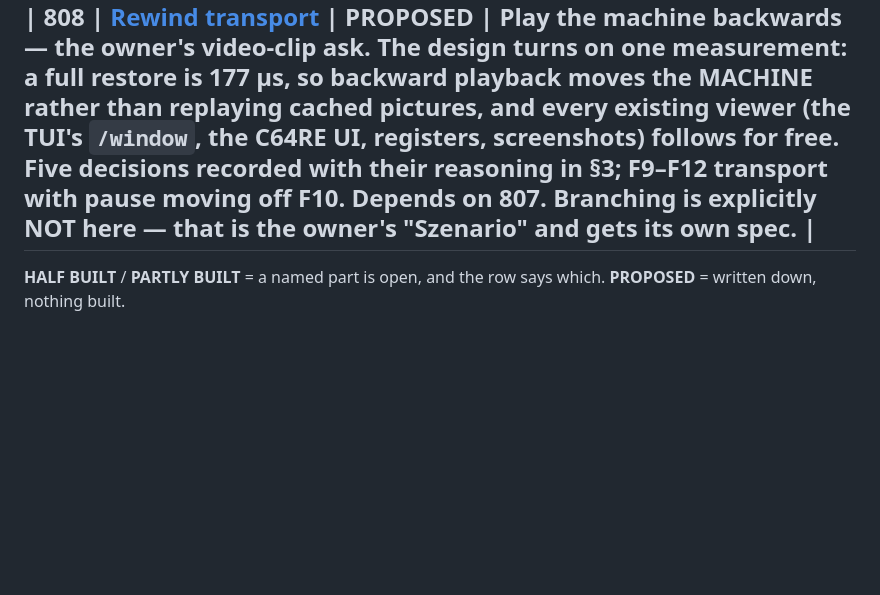
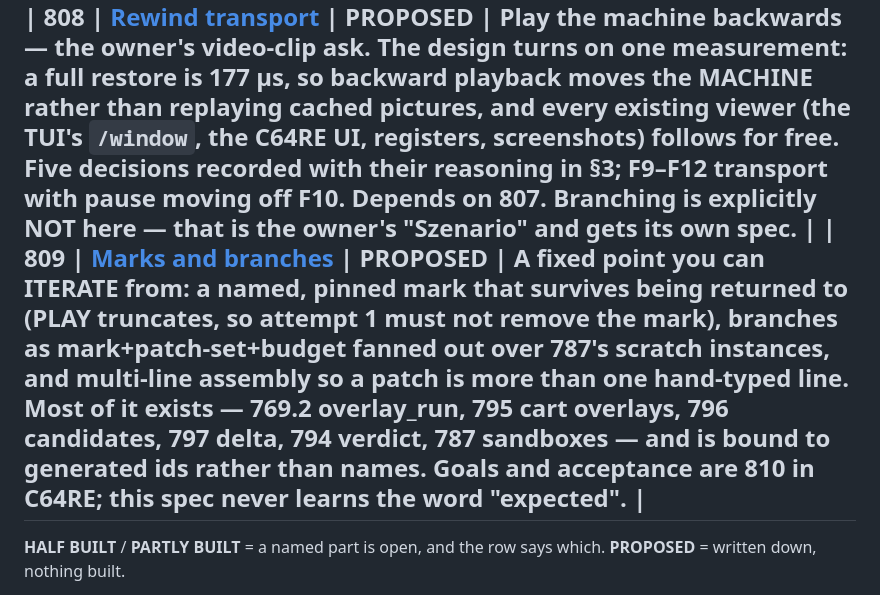
Before and after one commit to Jondalar/TRX64, a Markdown page: docs/README.md, the part around the change. GitHub-like rendering; blank space fills up the shorter version.

```diff
--- a/docs/README.md
+++ b/docs/README.md
@@ -26,6 +26,7 @@ way first — nine specs closed in one evening and not one needed building.
 | 807 | [Binary checkpoint ring](807-binary-checkpoint-ring.md) | **BUILT** | All six slices. The per-frame capture no longer encodes the two VIC framebuffers it threw away (167 → 64 µs), and a ring entry no longer holds a live `serde_json::Value` (208.9 → 97.7 KiB, so 10 s at cadence 1 is 48 MiB instead of 102 — and the ring reports what it holds). New `cadence` verb sets capture rate and ring cap together. **The spec's own premise did not survive its baseline** — JSON was never the CPU barrier; it was an 11×-overhead memory tax. §8 names the one measured follow-up (a base64 round trip between capture and ring, ~50 µs, not blocking). Still on `spec-807-binary-checkpoint-ring` — it moves to `_archive/` when that lands on main, which is why a BUILT row is sitting here rather than gone. |
 
 | 808 | [Rewind transport](808-rewind-transport.md) | **PROPOSED** | Play the machine backwards — the owner's video-clip ask. The design turns on one measurement: a full restore is **177 µs**, so backward playback moves the MACHINE rather than replaying cached pictures, and every existing viewer (the TUI's `/window`, the C64RE UI, registers, screenshots) follows for free. Five decisions recorded with their reasoning in §3; F9–F12 transport with pause moving off F10. Depends on 807. Branching is explicitly NOT here — that is the owner's "Szenario" and gets its own spec. |
+| 809 | [Marks and branches](809-marks-and-branches.md) | **PROPOSED** | A fixed point you can ITERATE from: a named, pinned mark that survives being returned to (PLAY truncates, so attempt 1 must not remove the mark), branches as mark+patch-set+budget fanned out over 787's scratch instances, and multi-line assembly so a patch is more than one hand-typed line. Most of it exists — 769.2 overlay_run, 795 cart overlays, 796 candidates, 797 delta, 794 verdict, 787 sandboxes — and is bound to generated ids rather than names. Goals and acceptance are **810** in C64RE; this spec never learns the word "expected". |
 ---
 
 **HALF BUILT** / **PARTLY BUILT** = a named part is open, and the row says which.
```
Also changed, not shown: docs/809-marks-and-branches.md (added, +165 -0 lines).
